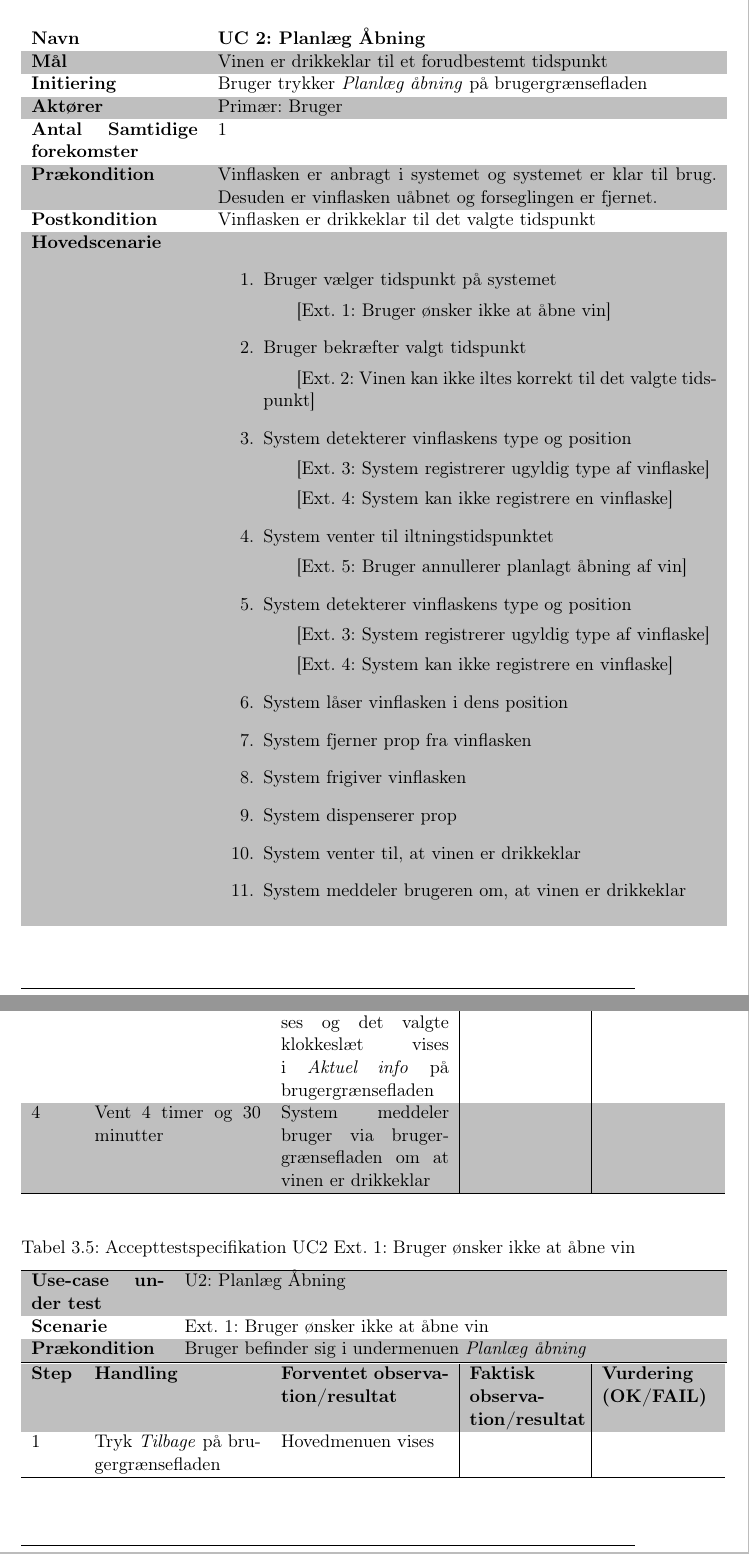
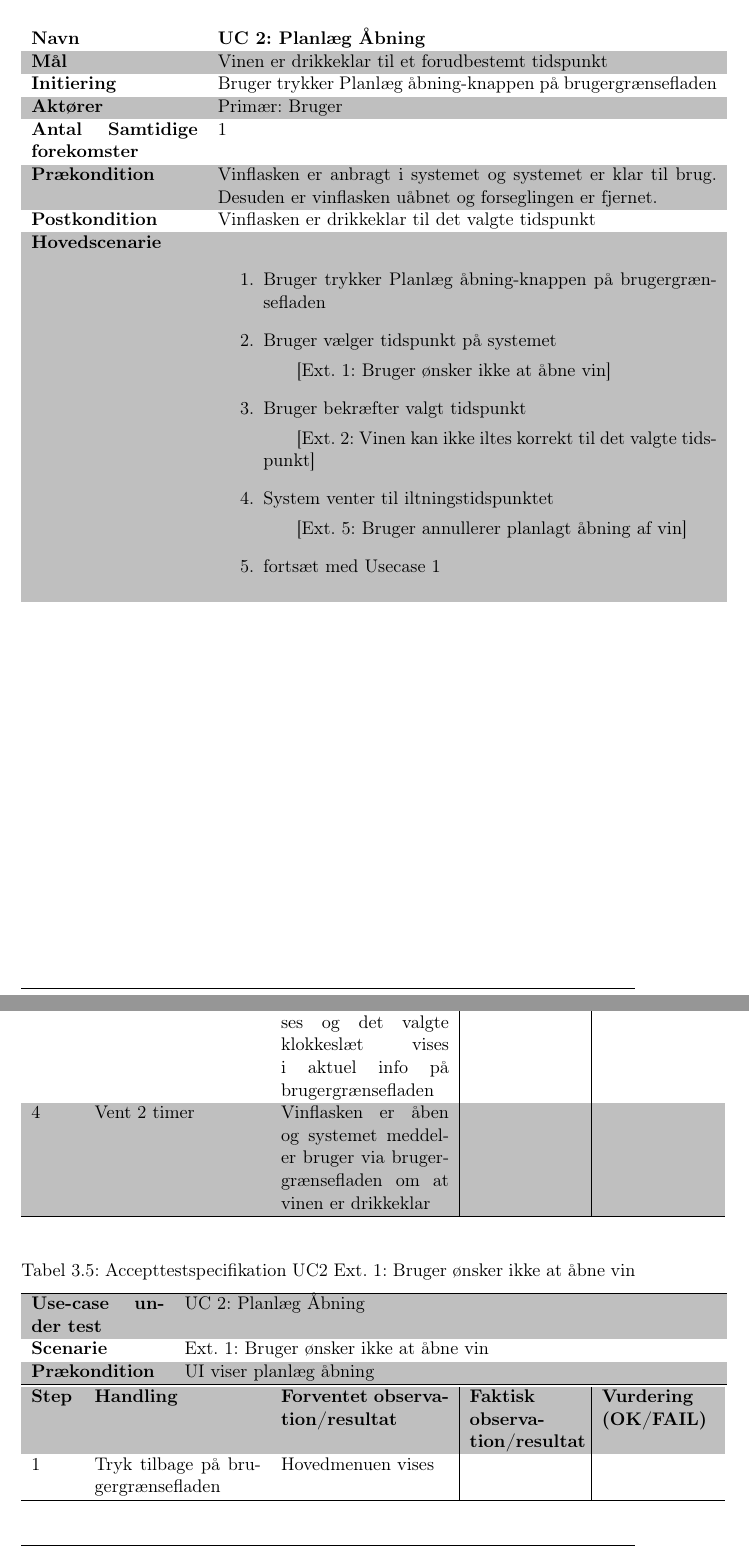
Before and after one commit to ProjektSemester3/PDFtilF-rsteReview, a LaTeX document (main.tex, which reads Accepttestspecifikation.tex, Use-Cases.tex): two parts of pages 9 and 15 of 40, joined at a grey line, cut so that both start at the same text. The pictures show the PDF file main.pdf that the author committed with the source.

Commit message:
Rettelse 3

```diff
--- a/Accepttestspecifikation.tex
+++ b/Accepttestspecifikation.tex
@@ -19,7 +19,7 @@
 	\begin{tabular}{  p{26pt} p{100pt}  p{101pt} | p{67pt} | p{68pt}}
 		\textbf{Step} & \textbf{Handling} & \textbf{Forventet observation/resultat} & \textbf{Faktisk observation/resultat} & \textbf{Vurdering (OK/FAIL)}\\
 		1 & Tryk på Åbn nu på
-		brugergrænsefladen & Vinflasken åbnes af
+		brugergrænsefladen & Vinflasken låses og åbnes af
 		systemet, og bruger
 		meddeles via
 		brugergrænsefladen
@@ -99,10 +98,10 @@
 	\end{tabular}
 	\begin{tabular}{  p{26pt} p{100pt}  p{101pt} | p{67pt} | p{68pt}}
 		\textbf{Step} & \textbf{Handling} & \textbf{Forventet observation/resultat} & \textbf{Faktisk observation/resultat} & \textbf{Vurdering (OK/FAIL)}\\
-		1 & Tryk på \emph{Planlæg åbning} på brugergrænsefladen & Undermenuen \emph{Planlæg åbning} vises på brugergrænsefladen &  &  \\
-		2 & Indstil på brugergrænsefladen klokkeslættet 4 timer og 30 minutter frem & Den indstillede tid vises til det valgte klokkeslæt &  &  \\
-		3 & Tryk på \emph{Bekræft} & Hovedmenuen vises og det valgte klokkeslæt vises i \emph{Aktuel info} på brugergrænsefladen &  &  \\
-		4 & Vent 4 timer og 30 minutter & System meddeler bruger via brugergrænsefladen om at vinen er drikkeklar &  &  \\
+		1 & Tryk på planlæg åbning på brugergrænsefladen & Undermenuen planlæg åbning vises på brugergrænsefladen &  &  \\
+		2 & Indstil på brugergrænsefladen klokkeslættet 2 timer frem & Den indstillede tid vises til det valgte klokkeslæt &  &  \\
+		3 & Tryk på bekræft & Hovedmenuen vises og det valgte klokkeslæt vises i aktuel info på brugergrænsefladen &  &  \\
+		4 & Vent 2 timer & Vinflasken er åben og systemet meddeler bruger via brugergrænsefladen om at vinen er drikkeklar &  &  \\
 		\hline
 	\end{tabular}
 \end{table}
@@ -118,12 +117,12 @@
 		\rowcolor{white}
 		\textbf{Scenarie} & Ext. 1: Bruger ønsker ikke at åbne vin \\\rowcolor{lightgray}
 		\textbf{Prækondition} &
-		Bruger befinder sig i undermenuen \emph{Planlæg åbning} \\
+		UI viser planlæg åbning \\
 		\hline
 	\end{tabular}
 	\begin{tabular}{  p{26pt} p{100pt}  p{101pt} | p{67pt} | p{68pt}}
 		\textbf{Step} & \textbf{Handling} & \textbf{Forventet observation/resultat} & \textbf{Faktisk observation/resultat} & \textbf{Vurdering (OK/FAIL)}\\
-		1 & Tryk \emph{Tilbage} på brugergrænsefladen & Hovedmenuen vises
+		1 & Tryk tilbage på brugergrænsefladen & Hovedmenuen vises
  &  &  \\
 		\hline
 	\end{tabular}
@@ -170,9 +169,9 @@ Accepttests for Ext.3 og 4 er ikke medtaget her fordi de testes under accepttest
 	\end{tabular}
 	\begin{tabular}{  p{26pt} p{100pt}  p{101pt} | p{67pt} | p{68pt}}
 		\textbf{Step} & \textbf{Handling} & \textbf{Forventet observation/resultat} & \textbf{Faktisk observation/resultat} & \textbf{Vurdering (OK/FAIL)}\\
-		1 & Tryk \emph{STOP!} på brugergrænsefladen & System beder bruger via brugergrænsefladen bekræfte valg
+		1 & Tryk stop på brugergrænsefladen & System beder bruger via brugergrænsefladen bekræfte valg
  &  &  \\
- 		2 & Tryk \emph{Bekræft} & Hovedmenuen vises og \emph{Aktuel info} er tom \\
+ 		2 & Tryk bekræft & Hovedmenuen vises\\
 		\hline
 	\end{tabular}
 \end{table}
--- a/Use-Cases.tex
+++ b/Use-Cases.tex
@@ -50,7 +53,7 @@
 
 	Navn & \bfseries{UC 2: Planlæg Åbning} \\
 	Mål & Vinen er drikkeklar til et forudbestemt tidspunkt\\
-	Initiering & Bruger trykker \emph{Planlæg åbning} på brugergrænsefladen\\
+	Initiering & Bruger trykker Planlæg åbning-knappen på brugergrænsefladen\\
 	Aktører & Primær: Bruger \\
 	Antal Samtidige forekomster & 1 \\
 	Prækondition & Vinflasken er anbragt i systemet og systemet er klar til brug. Desuden er vinflasken uåbnet og forseglingen er fjernet. \\
@@ -60,32 +64,21 @@
 		\subitem [Ext. 1: Bruger ønsker ikke at åbne vin]
 		\item Bruger bekræfter valgt tidspunkt
 		\subitem [Ext. 2: Vinen kan ikke iltes korrekt til det valgte tidspunkt]
-		\item System detekterer vinflaskens type og position
-		\subitem [Ext. 3: System registrerer ugyldig type af vinflaske]
-		\subitem [Ext. 4: System kan ikke registrere en vinflaske]
 		\item System venter til iltningstidspunktet
 		\subitem [Ext. 5: Bruger annullerer planlagt åbning af vin]
-		\item System detekterer vinflaskens type og position
-		\subitem [Ext. 3: System registrerer ugyldig type af vinflaske]
-		\subitem [Ext. 4: System kan ikke registrere en vinflaske]
-		\item System låser vinflasken i dens position
-		\item System fjerner prop fra vinflasken
-		\item System frigiver vinflasken
-		\item System dispenserer prop
-		\item System venter til, at vinen er drikkeklar
-		\item System meddeler brugeren om, at vinen er drikkeklar
+		\item fortsæt med Usecase 1
 	\end{enumerate} \\
 	Udvidelser/Undtagelser &
 	\begin{enumerate}
 		\item[Ext.1] Bruger ønsker ikke at åbne vin
 
-		\subitem[1.1a] Bruger trykker på \emph{Tilbage}
+		\subitem[1.1a] Bruger trykker på tilbage
 		\subitem[1.2b] UC afsluttes
 		\item[Ext.2] Vinen kan ikke iltes korrekt til det valgte tidspunkt
 		\subitem[2.1] System beder bruger bekræfte valg af tidspunkt
 		\subitem[2.2a] Bruger trykker bekræft
 		\subitem[2.3a] UC fortsættes fra punkt 1 i UC 1
-		\subitem[2.2b] bruger trykker \emph{Annuller}
+		\subitem[2.2b] bruger trykker annuller
 		\subitem[2.3b] UC afsluttes
 		\item[Ext.3] System registrerer ugyldig type af vinflaske
 		\subitem[3.1] System meddeler brugeren om at typen af vinflaske er ugyldig.
```
Also changed, not shown: UC3.tex (+2 -2 lines), ikke-funktionelle-krav.tex (+2 -1 lines), main.pdf, Accepttestspecifikation.tex (11 more changed lines), Use-Cases.tex (8 more changed lines), 4 other files.
